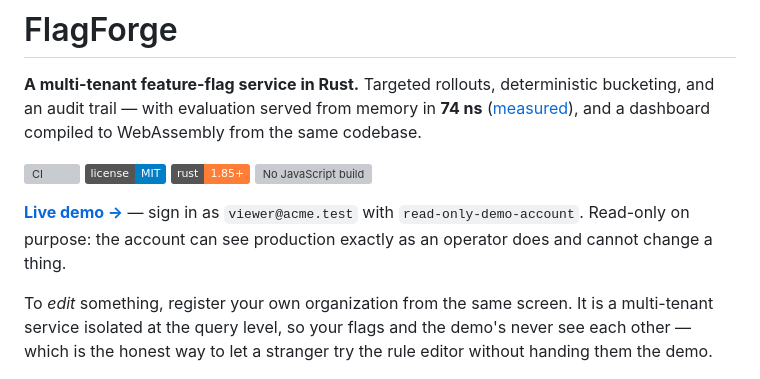
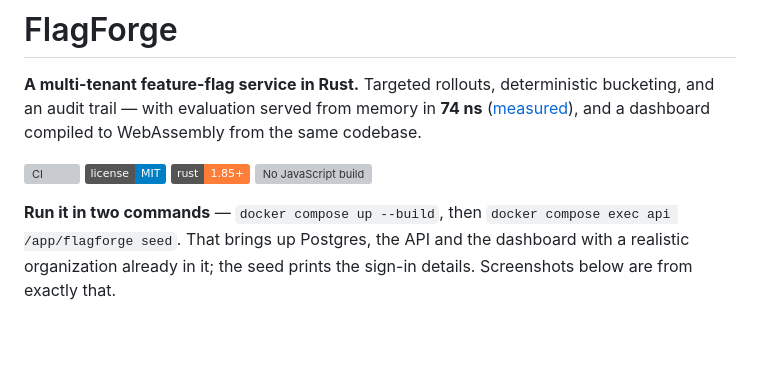
Before and after one commit to Ssebv/flagforge, a Markdown page: README.md, the part around the change. Rendered like a GitHub page; badges without logos; blank space fills up the shorter version; grey boxes are pictures that could not be loaded.

Commit message:
docs: point at running it locally, not at a demo that is down
The Fly trial ended and both machines are suspended, so the live-demo link in
the header — the first thing anyone read — now leads nowhere. A portfolio
that links to a broken demo is worse than one that links to none: the visitor
concludes the author does not maintain what they publish.

`docker compose up` was always the honest fallback and it still works. The
screenshots come from exactly that, so what the README shows is what a reader
gets. Restoring the demo link is a one-line revert if the deployment comes
back.

Co-Authored-By: Claude Opus 5 (1M context) <noreply@anthropic.com>

```diff
--- a/README.md
+++ b/README.md
@@ -10,14 +10,10 @@ from the same codebase.
 ![Rust 1.85+](https://img.shields.io/badge/rust-1.85%2B-orange.svg)
 ![No JavaScript build](https://img.shields.io/badge/frontend-Leptos%20%2F%20WASM-orange.svg)
 
-**[Live demo →](https://flagforge.fly.dev)** — sign in as `viewer@acme.test`
-with `read-only-demo-account`. Read-only on purpose: the account can see
-production exactly as an operator does and cannot change a thing.
-
-To *edit* something, register your own organization from the same screen. It is
-a multi-tenant service isolated at the query level, so your flags and the demo's
-never see each other — which is the honest way to let a stranger try the rule
-editor without handing them the demo.
+**Run it in two commands** — `docker compose up --build`, then
+`docker compose exec api /app/flagforge seed`. That brings up Postgres, the API
+and the dashboard with a realistic organization already in it; the seed prints
+the sign-in details. Screenshots below are from exactly that.
 
 ![The flag list](docs/screenshots/flags-light.png)
 
```
